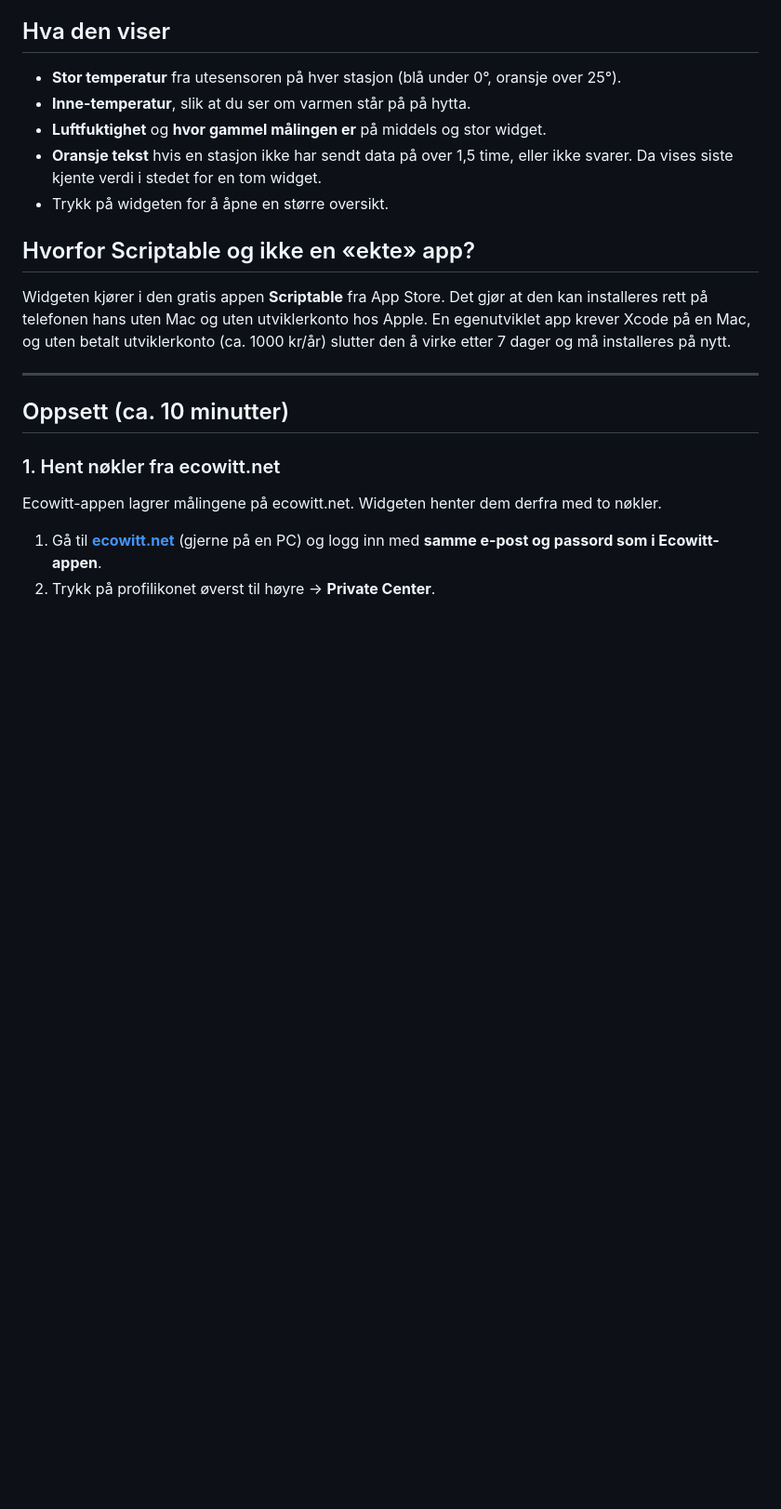
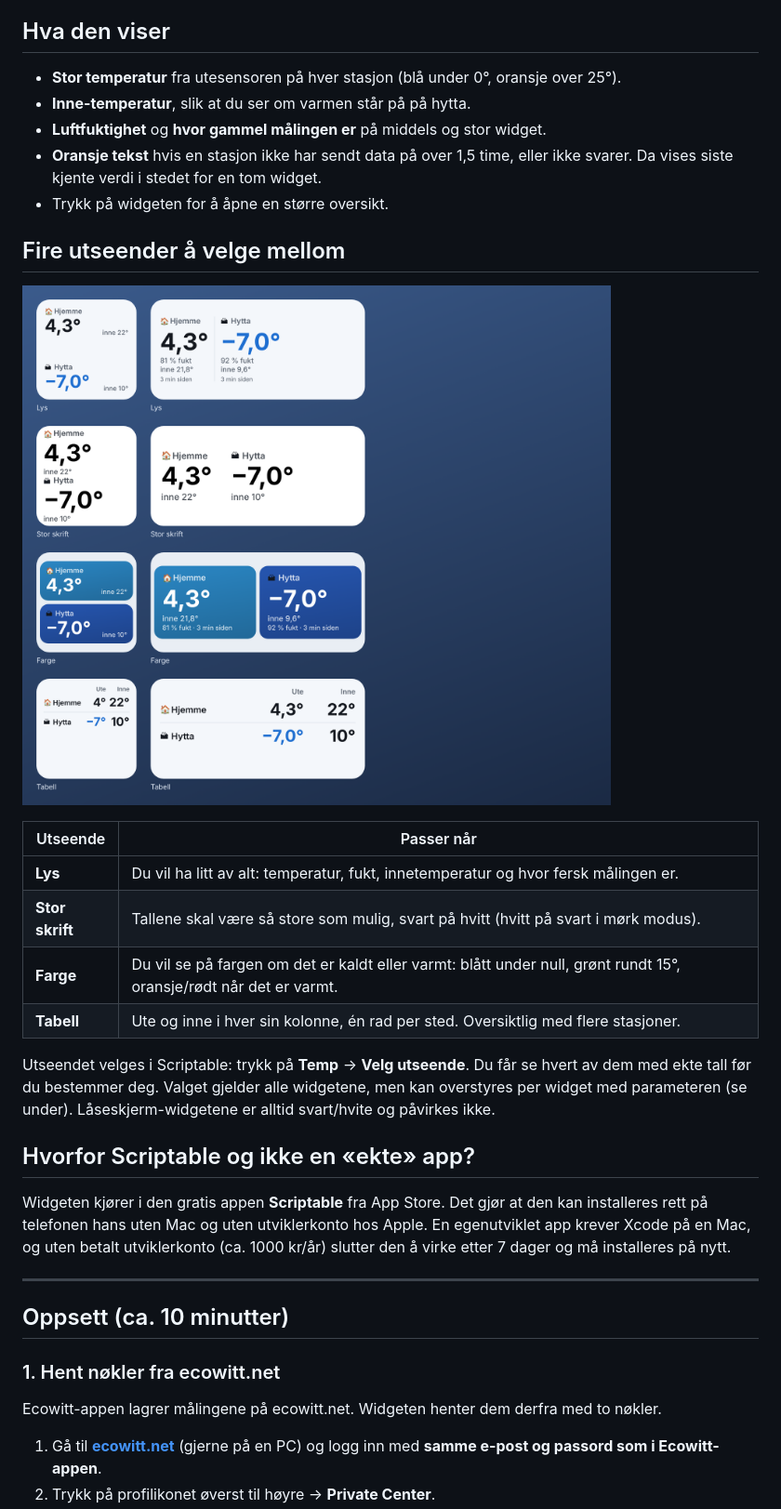
Before and after one commit to dnusual/Temp-widget, a Markdown page: README.md, the part around one of its changes. Shown at 93% size. GitHub-like rendering; pictures changed too: docs/utseender.png (added); blank space fills up the shorter version.

```diff
--- a/README.md
+++ b/README.md
@@ -16,6 +16,22 @@ iOS sine egne, og widgeten følger lys/mørk modus.*
 - **Oransje tekst** hvis en stasjon ikke har sendt data på over 1,5 time, eller ikke svarer.
   Da vises siste kjente verdi i stedet for en tom widget.
 - Trykk på widgeten for å åpne en større oversikt.
+
+## Fire utseender å velge mellom
+
+![De fire utseendene i liten og middels størrelse](docs/utseender.png)
+
+| Utseende | Passer når |
+| --- | --- |
+| **Lys** | Du vil ha litt av alt: temperatur, fukt, innetemperatur og hvor fersk målingen er. |
+| **Stor skrift** | Tallene skal være så store som mulig, svart på hvitt (hvitt på svart i mørk modus). |
+| **Farge** | Du vil se på fargen om det er kaldt eller varmt: blått under null, grønt rundt 15°, oransje/rødt når det er varmt. |
+| **Tabell** | Ute og inne i hver sin kolonne, én rad per sted. Oversiktlig med flere stasjoner. |
+
+Utseendet velges i Scriptable: trykk på **Temp** → **Velg utseende**. Du får se hvert av
+dem med ekte tall før du bestemmer deg. Valget gjelder alle widgetene, men kan overstyres
+per widget med parameteren (se under). Låseskjerm-widgetene er alltid svart/hvite og
+påvirkes ikke.
 
 ## Hvorfor Scriptable og ikke en «ekte» app?
 
```
Also changed, not shown: other parts of README.md (+11 -7 lines), 2 other files.
